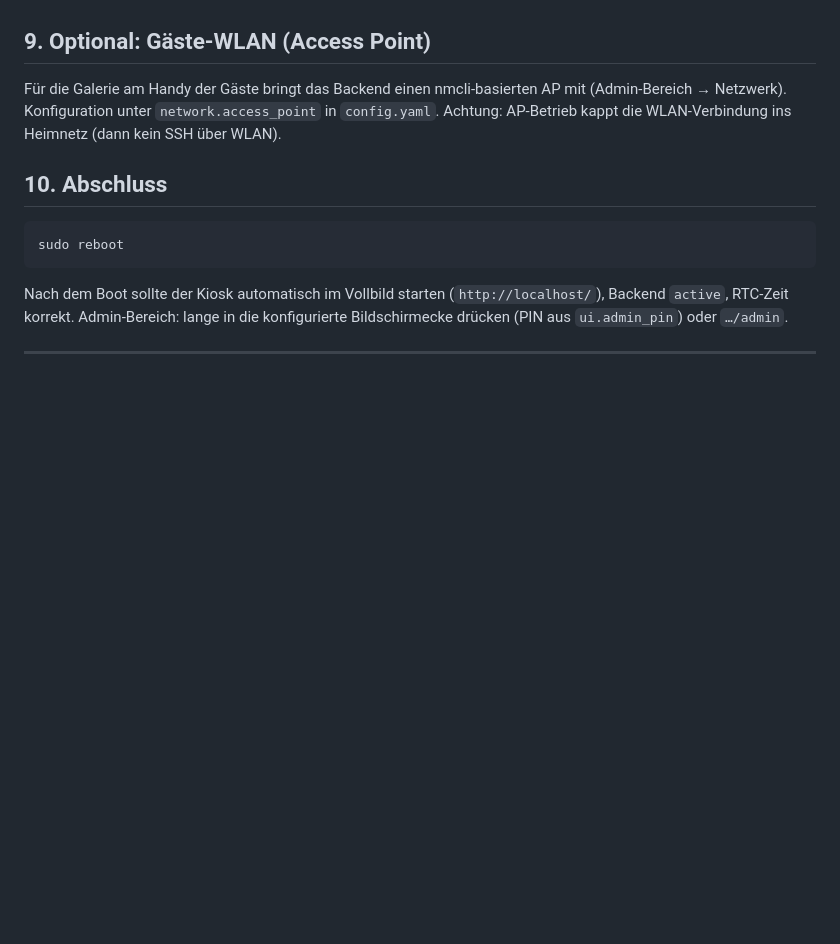
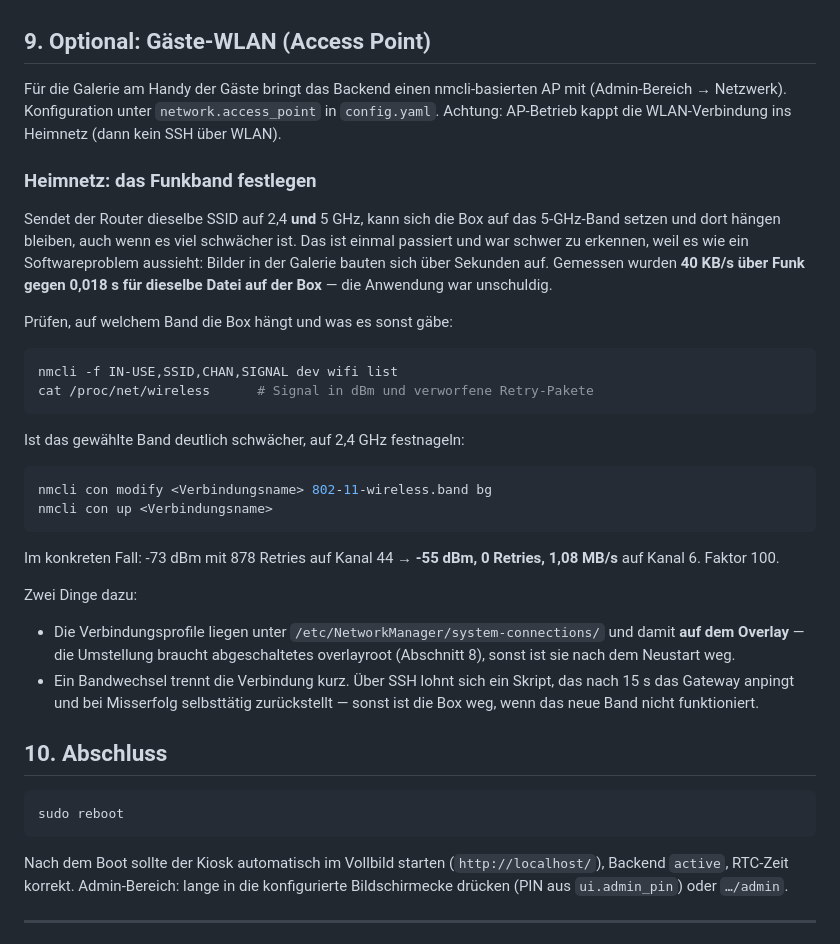
Before and after one commit to fh19/fotobox, a Markdown page: docs/installation.md, the part around the change. Rendered like a GitHub page; blank space fills up the shorter version.

Commit message:
Write down the WLAN band trap
The box latched onto the 5 GHz half of a dual-band SSID and stayed there at
-73 dBm with a growing retry counter. It looked like a software problem —
gallery images crawling in over seconds — and only measuring told the truth:
40 KB/s over the air against 0.018 s for the same file on the box itself.
Pinning the connection to 2.4 GHz gave -55 dBm, no retries and 1.08 MB/s.

Worth writing down because the symptom points at the wrong place, and because
the profiles live on the overlay, so the change silently disappears on the next
reboot if overlayroot is on. The self-reverting ping check is in there too: a
band switch drops the connection, and over SSH that is a one-way trip if the
new band does not work.

Co-Authored-By: Claude Opus 5 <noreply@anthropic.com>

````diff
--- a/docs/installation.md
+++ b/docs/installation.md
@@ -325,6 +325,40 @@ Für die Galerie am Handy der Gäste bringt das Backend einen nmcli-basierten AP
 (Admin-Bereich → Netzwerk). Konfiguration unter `network.access_point` in `config.yaml`.
 Achtung: AP-Betrieb kappt die WLAN-Verbindung ins Heimnetz (dann kein SSH über WLAN).
 
+### Heimnetz: das Funkband festlegen
+
+Sendet der Router dieselbe SSID auf 2,4 **und** 5 GHz, kann sich die Box auf das
+5-GHz-Band setzen und dort hängen bleiben, auch wenn es viel schwächer ist. Das ist
+einmal passiert und war schwer zu erkennen, weil es wie ein Softwareproblem aussieht:
+Bilder in der Galerie bauten sich über Sekunden auf. Gemessen wurden **40 KB/s über
+Funk gegen 0,018 s für dieselbe Datei auf der Box** — die Anwendung war unschuldig.
+
+Prüfen, auf welchem Band die Box hängt und was es sonst gäbe:
+
+```bash
+nmcli -f IN-USE,SSID,CHAN,SIGNAL dev wifi list
+cat /proc/net/wireless      # Signal in dBm und verworfene Retry-Pakete
+```
+
+Ist das gewählte Band deutlich schwächer, auf 2,4 GHz festnageln:
+
+```bash
+nmcli con modify <Verbindungsname> 802-11-wireless.band bg
+nmcli con up <Verbindungsname>
+```
+
+Im konkreten Fall: -73 dBm mit 878 Retries auf Kanal 44 → **-55 dBm, 0 Retries,
+1,08 MB/s** auf Kanal 6. Faktor 100.
+
+Zwei Dinge dazu:
+
+- Die Verbindungsprofile liegen unter `/etc/NetworkManager/system-connections/` und
+  damit **auf dem Overlay** — die Umstellung braucht abgeschaltetes overlayroot
+  (Abschnitt 8), sonst ist sie nach dem Neustart weg.
+- Ein Bandwechsel trennt die Verbindung kurz. Über SSH lohnt sich ein Skript, das
+  nach 15 s das Gateway anpingt und bei Misserfolg selbsttätig zurückstellt —
+  sonst ist die Box weg, wenn das neue Band nicht funktioniert.
+
 ## 10. Abschluss
 
 ```bash
````
